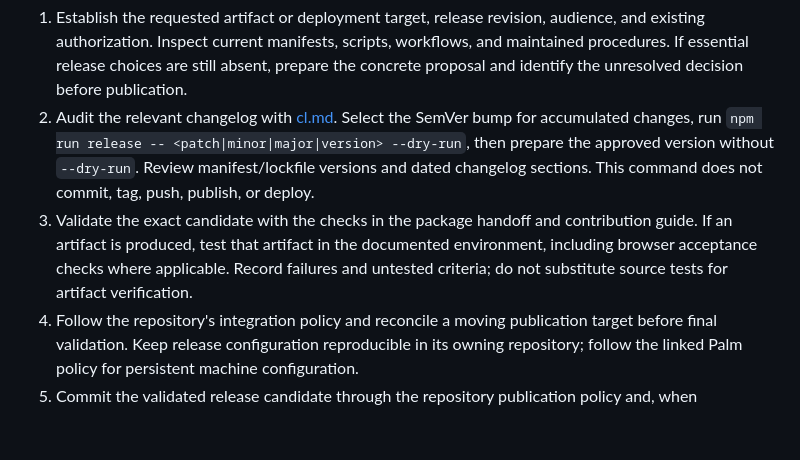
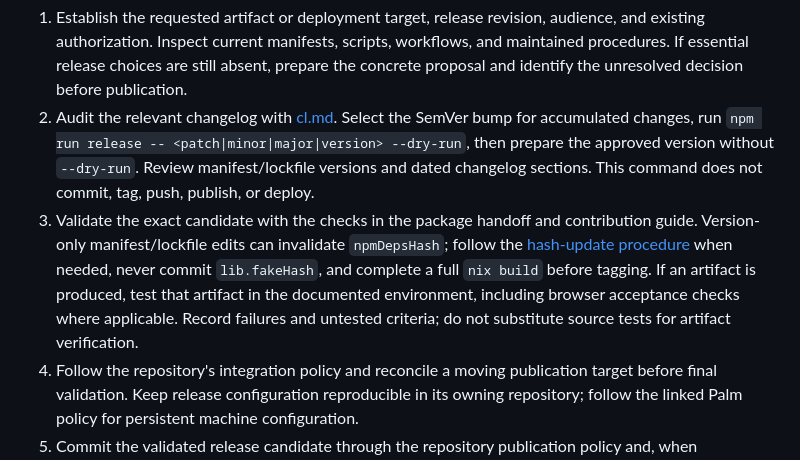
Before and after one commit to dispatchlabs-ai/dispatch, a Markdown page: .pi/skills/release.md, the part around the change. GitHub-like rendering; blank space fills up the shorter version.

```diff
--- a/.pi/skills/release.md
+++ b/.pi/skills/release.md
@@ -13,7 +13,7 @@ Follow the [testing policy](../../packages/web/docs/spec.md#testing-policy): art
 
 1. Establish the requested artifact or deployment target, release revision, audience, and existing authorization. Inspect current manifests, scripts, workflows, and maintained procedures. If essential release choices are still absent, prepare the concrete proposal and identify the unresolved decision before publication.
 2. Audit the relevant changelog with [cl.md](../prompts/cl.md). Select the SemVer bump for accumulated changes, run `npm run release -- <patch|minor|major|version> --dry-run`, then prepare the approved version without `--dry-run`. Review manifest/lockfile versions and dated changelog sections. This command does not commit, tag, push, publish, or deploy.
-3. Validate the exact candidate with the checks in the package handoff and contribution guide. If an artifact is produced, test that artifact in the documented environment, including browser acceptance checks where applicable. Record failures and untested criteria; do not substitute source tests for artifact verification.
+3. Validate the exact candidate with the checks in the package handoff and contribution guide. Version-only manifest/lockfile edits can invalidate `npmDepsHash`; follow the [hash-update procedure](../../packages/web/docs/usage-guide.md#dependency-updates-and-later-deployment) when needed, never commit `lib.fakeHash`, and complete a full `nix build` before tagging. If an artifact is produced, test that artifact in the documented environment, including browser acceptance checks where applicable. Record failures and untested criteria; do not substitute source tests for artifact verification.
 4. Follow the repository's integration policy and reconcile a moving publication target before final validation. Keep release configuration reproducible in its owning repository; follow the linked Palm policy for persistent machine configuration.
 5. Commit the validated release candidate through the repository publication policy and, when authorized, tag that exact revision `v<version>` and push the tag explicitly. Inspect existing tags first; never move a published tag. Perform only the authorized publication/deployment actions. Preserve credentials on their owning system. Record the resulting version, revision, artifact, or URL and verify availability and the relevant smoke-test outcome.
 6. If publication is interrupted or ambiguous, inspect the remote state before retrying. Use the existing recovery/rollback procedure rather than overwriting tags or artifacts. Report what was actually published and what remains incomplete.
```
Also changed, not shown: CONTRIBUTING.md (+1 -1 lines), 1 other file.
